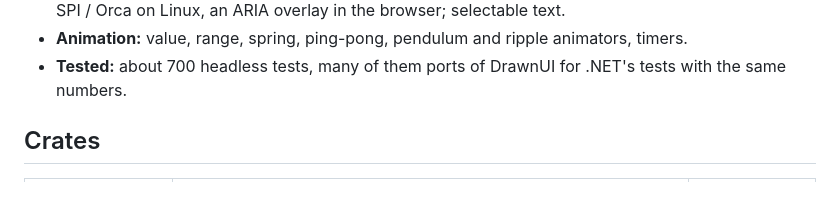
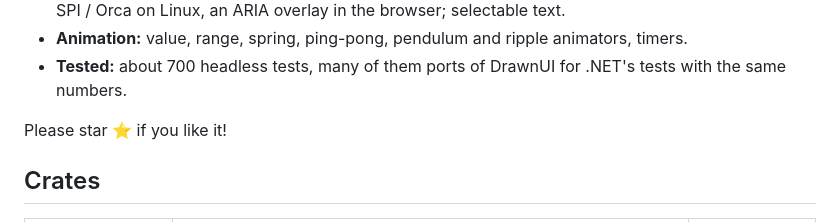
Before and after one commit to DrawnUi/DrawnUi.Rust, a Markdown page: README.md, the part around the change. Rendered like a GitHub page; blank space fills up the shorter version.

Commit message:
README: Please star if you like it

```diff
--- a/README.md
+++ b/README.md
@@ -87,6 +87,8 @@ DrawnUI is MIT licensed in every language and on every platform: desktop, mobile
 - **Animation:** value, range, spring, ping-pong, pendulum and ripple animators, timers.
 - **Tested:** about 700 headless tests, many of them ports of DrawnUI for .NET's tests with the same
   numbers.
+
+Please star ⭐ if you like it!
 
 ## Crates
 
```
